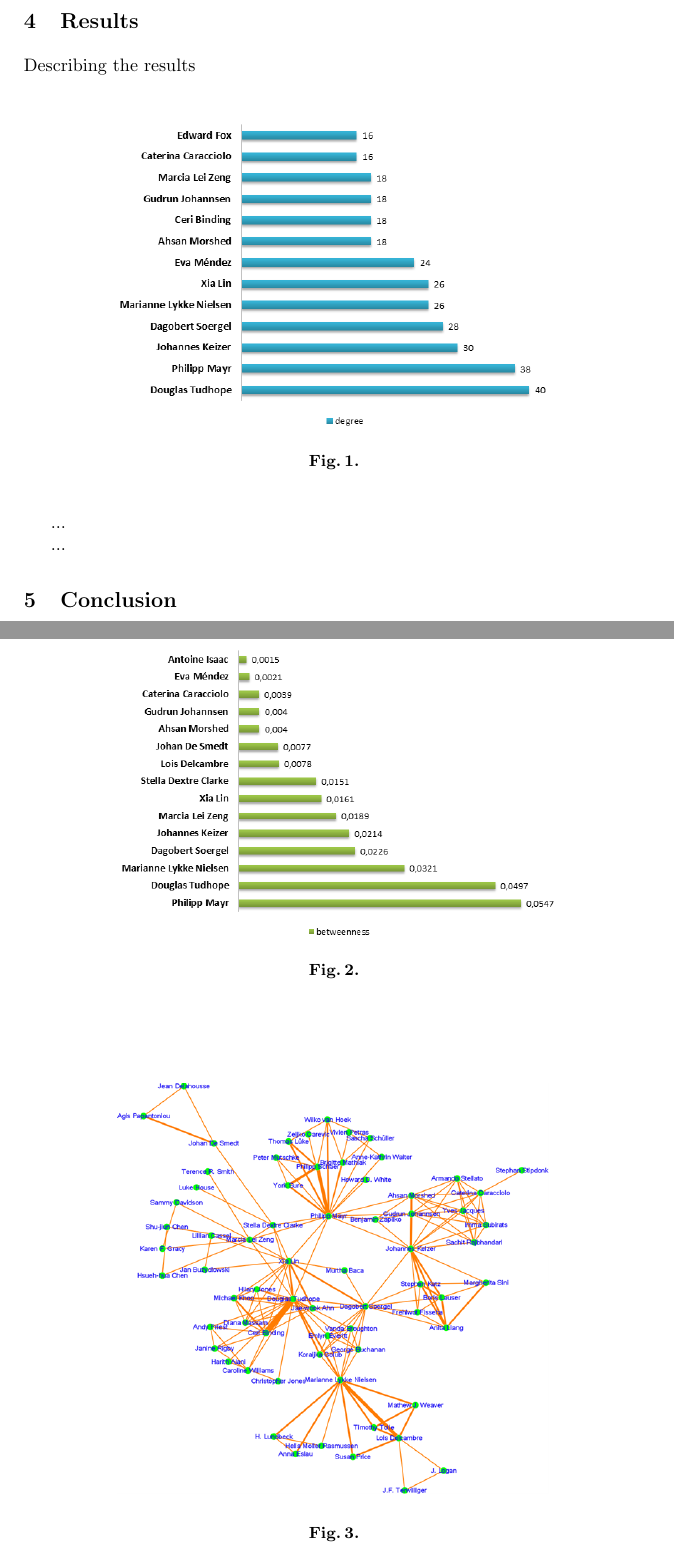
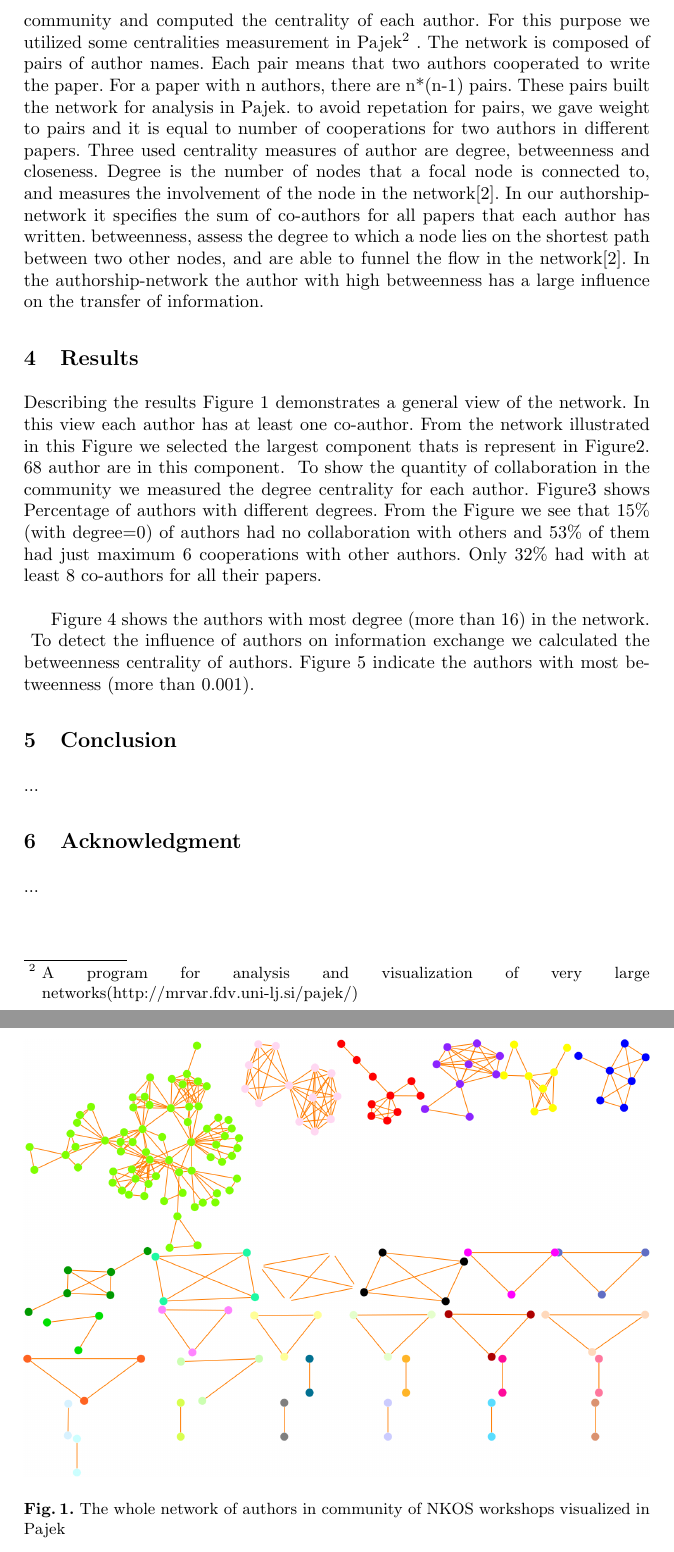
Before and after one commit to PhilippMayr/NKOS-bibliography, a LaTeX thesis (paper-nkos16/NKOS2016.tex): two parts of pages 3 and 4 of 5 before the commit and two parts of pages 3 and 4 of 7 after it, joined at a grey line, cut at the place of the change. Compiled offline with pdfLaTeX.

Commit message:
Analysis and results sections

```diff
--- a/paper-nkos16/NKOS2016.tex
+++ b/paper-nkos16/NKOS2016.tex
@@ -144,15 +144,18 @@ Table provides an overview of all papers in the special issues.
 
 
 \section{Analysis}\label{analysis}
-Description of the types of analyses %fakhri
+Description of the types of analyses
+In order to analyze the collaboration in the community of NKOS workshops we build a network of all authors in this community and computed the centrality of each author. For this purpose we utilized some centralities measurement in Pajek\footnote{A program for analysis and visualization of very large networks(http://mrvar.fdv.uni-lj.si/pajek/)} . The network is composed  of pairs of author names. Each pair means that two authors cooperated to write the paper. For a paper with n authors, there are n*(n-1) pairs. These pairs built the network for analysis in Pajek. to avoid repetation for pairs, we gave weight to pairs and it is equal to number of cooperations for two authors in different papers.
+Three used centrality measures of author are degree, betweenness and closeness. Degree is the number of nodes that a focal node is connected to, and measures the involvement of the node in the network\cite{Opsahl2010}. In our authorship-network it specifies the sum of co-authors for all papers that each author has written. betweenness, assess the degree to which a node lies on the shortest path between two other nodes, and are able to funnel the flow in the network\cite{Opsahl2010}. In the authorship-network the author with high betweenness has a large influence on the transfer of information.
+
+%fakhri
 
 \section{Results}\label{results}
 Describing the results %fakhri
-
-
-
+Figure \ref{fig:wholenet} demonstrates a general view of the network. In this view each author has at least one co-author. From the network illustrated in this Figure we selected the largest component thats is represent in Figure\ref{fig:largestComponent}. 68 author are in this component.
 \begin{figure}
-\centering
-\includegraphics[width=0.7\linewidth]{degree16}
-\caption{}
-\label{fig:degree16}
+	\centering
+	\includegraphics[width=1.0\linewidth]{wholeNet}
+	\caption{The whole network of authors in community of NKOS workshops visualized in Pajek}
+	\label{fig:wholenet}
+\end{figure}
@@ -158,0 +166,4 @@ Describing the results %fakhri
+	\label{fig:largestComponent}
+\end{figure}
+To show the quantity of collaboration in the community we measured the degree centrality for each author. Figure\ref{fig:degreePercentage} shows Percentage of authors with different degrees. From the Figure we see that 15\% (with degree=0) of authors had no collaboration with others and 53\% of them had just maximum 6 cooperations with other authors. Only 32\% had with at least 8 co-authors for all their papers. \\
+\begin{figure}
@@ -159,3 +173,5 @@ Describing the results %fakhri
+	\label{fig:degreePercentage}
 \end{figure}
 
-...
+Figure \ref{fig:degree16} shows the authors with most degree (more than 16) in the network. \\
+\begin{figure}
@@ -162,19 +181,16 @@ Describing the results %fakhri
+	\label{fig:degree16}
+\end{figure}
+To detect the influence of authors on information exchange we calculated the betweenness centrality of authors. Figure \ref{fig:betweenness} indicate the authors with most betweenness (more than 0.001).
 
 \begin{figure}
 \centering
 \includegraphics[width=0.7\linewidth]{betweenness}
-\caption{}
+\caption{Authors with betweenness more than 0.001 in the community of NKOS workshops}
 \label{fig:betweenness}
 \end{figure}
 
-...
 
-\begin{figure}
-\centering
-\includegraphics[width=0.7\linewidth]{network}
-\caption{}
-\label{fig:network}
-\end{figure}
+
 
 
 
```
Also changed, not shown: paper-nkos16/nkos.bib (+18 -0 lines), paper-nkos16/#network.svg (added), paper-nkos16/NKOS2016.bbl, paper-nkos16/NKOS2016.pdf, paper-nkos16/degreePercentage.png (added), paper-nkos16/largestComponent.png (added), paper-nkos16/wholenet.png (added), paper-nkos16/NKOS2016.tex (14 more changed lines), 4 other files.
